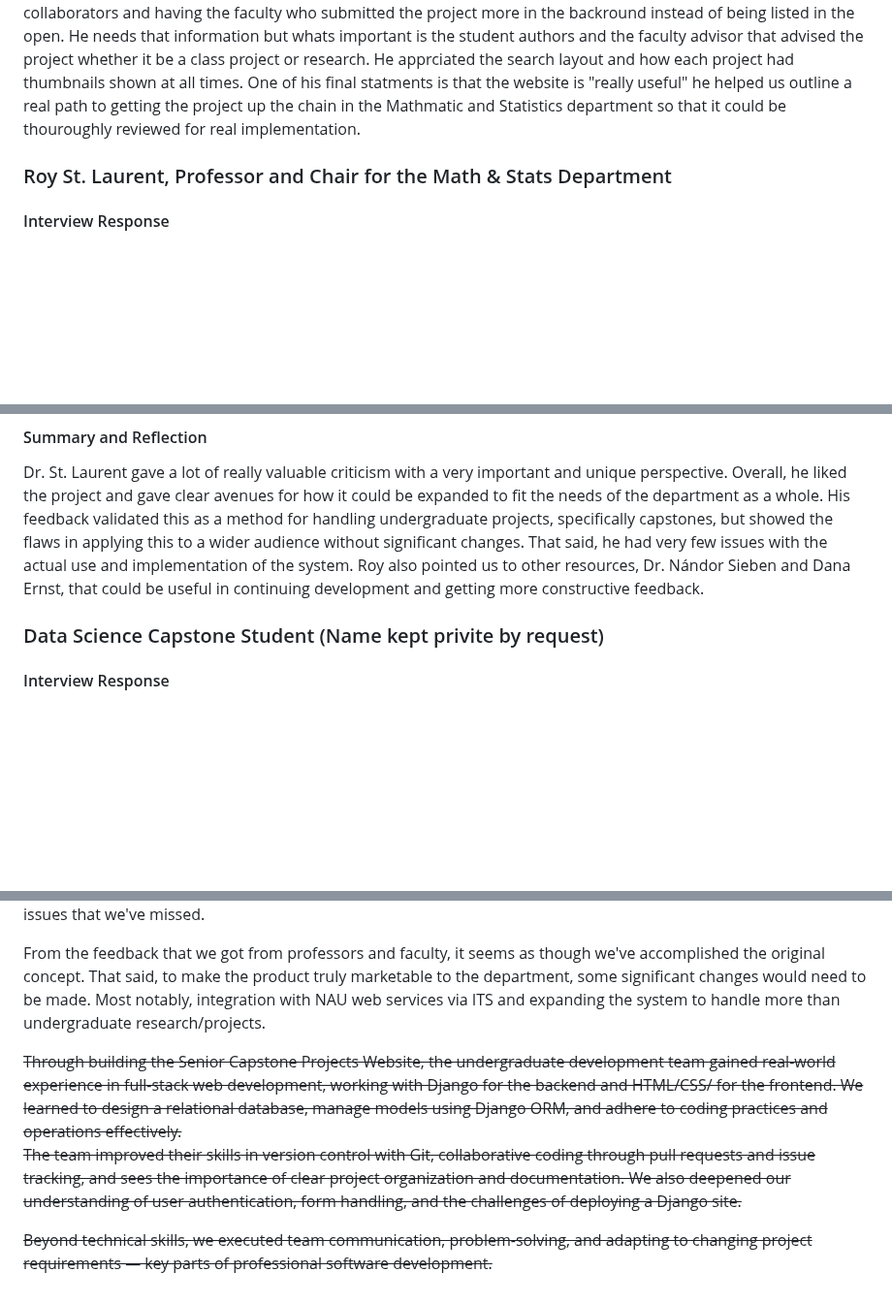
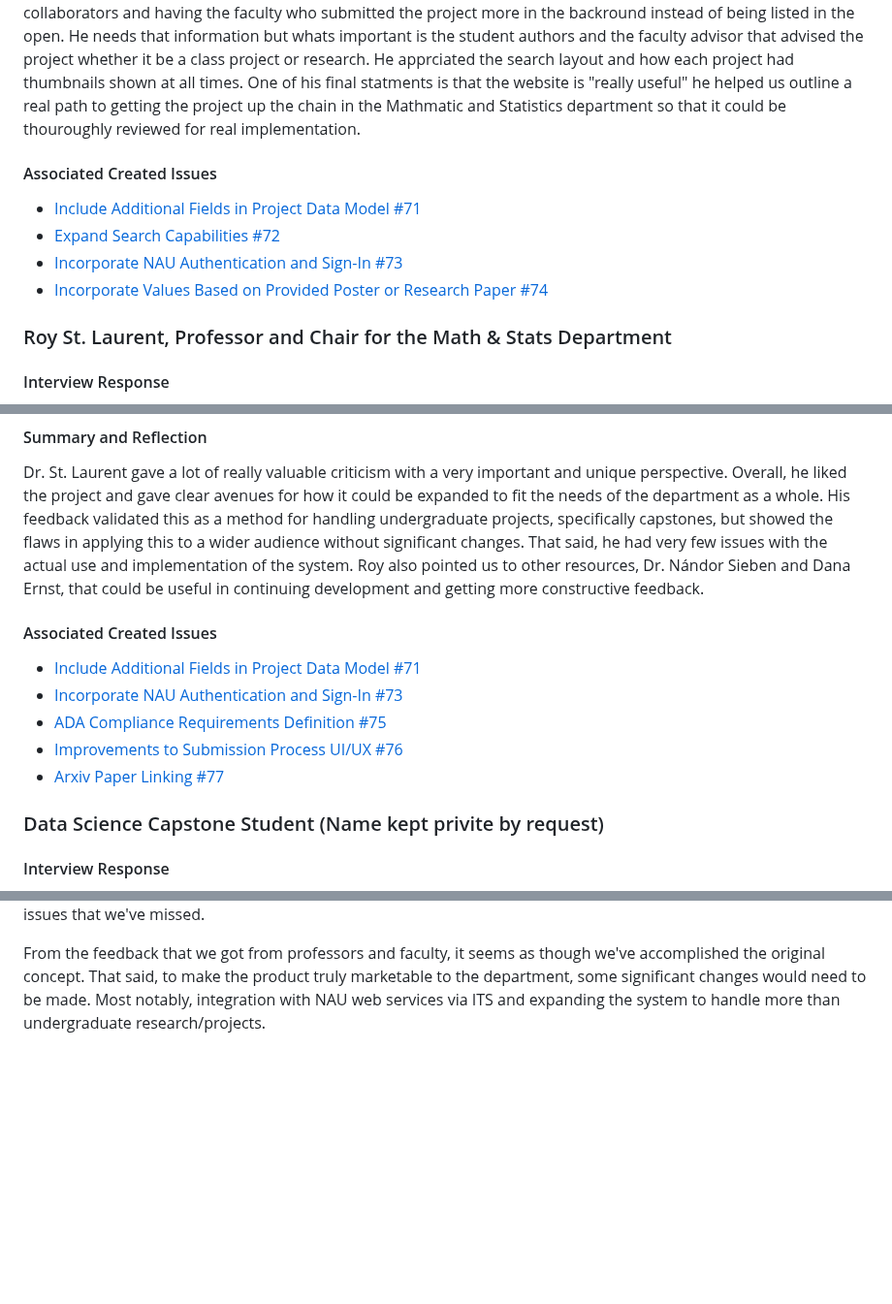
Before and after one commit to Naalu/ds-senior-capstone-projects-website, a Markdown page: deliverables/Verification-and-Validation.md, 3 parts joined by grey strips. Shown at 97% size. GitHub-like rendering; blank space fills up the shorter version.

```diff
--- a/deliverables/Verification-and-Validation.md
+++ b/deliverables/Verification-and-Validation.md
@@ -70,6 +72,12 @@ Would you use the project in it's current state?
 #### Summary and Reflection
 
 Dr. Robert Buscaglia first impressions were overall approval of the projects state. From the upload, approval, to searching and browsing the framework he only had minor critques and corrections that we could implement that we had described to him earlier. For example project had a student author, author (as in faculty submission) and collorators. Instead, he mentioned in order to be more accurate it should be student author, faculty advisor, and collaborators and having the faculty who submitted the project more in the backround instead of being listed in the open. He needs that information but whats important is the student authors and the faculty advisor that advised the project whether it be a class project or research. He apprciated the search layout and how each project had thumbnails shown at all times. One of his final statments is that the website is "really useful" he helped us outline a real path to getting the project up the chain in the Mathmatic and Statistics department so that it could be thouroughly reviewed for real implementation.
+
+#### Associated Created Issues
+- [Include Additional Fields in Project Data Model #71](https://github.com/Naalu/ds-senior-capstone-projects-website/issues/71)
+- [Expand Search Capabilities #72](https://github.com/Naalu/ds-senior-capstone-projects-website/issues/72)
+- [Incorporate NAU Authentication and Sign-In #73](https://github.com/Naalu/ds-senior-capstone-projects-website/issues/73)
+- [Incorporate Values Based on Provided Poster or Research Paper #74](https://github.com/Naalu/ds-senior-capstone-projects-website/issues/74)
 
 ### Roy St. Laurent, Professor and Chair for the Math & Stats Department
 
@@ -102,6 +110,13 @@ How likely are to use this product? What would it take for it to be usable for t
 #### Summary and Reflection
 
 Dr. St. Laurent gave a lot of really valuable criticism with a very important and unique perspective. Overall, he liked the project and gave clear avenues for how it could be expanded to fit the needs of the department as a whole. His feedback validated this as a method for handling undergraduate projects, specifically capstones, but showed the flaws in applying this to a wider audience without significant changes. That said, he had very few issues with the actual use and implementation of the system. Roy also pointed us to other resources, Dr. Nándor Sieben and Dana Ernst, that could be useful in continuing development and getting more constructive feedback.
+
+#### Associated Created Issues
+- [Include Additional Fields in Project Data Model #71](https://github.com/Naalu/ds-senior-capstone-projects-website/issues/71)
+- [Incorporate NAU Authentication and Sign-In #73](https://github.com/Naalu/ds-senior-capstone-projects-website/issues/73)
+- [ADA Compliance Requirements Definition #75](https://github.com/Naalu/ds-senior-capstone-projects-website/issues/75)
+- [Improvements to Submission Process UI/UX #76](https://github.com/Naalu/ds-senior-capstone-projects-website/issues/76)
+- [Arxiv Paper Linking #77](https://github.com/Naalu/ds-senior-capstone-projects-website/issues/77)
 
 ### Data Science Capstone Student (Name kept privite by request)
 
@@ -144,11 +164,3 @@ Getting another student's perspective was quite useful for some UI/UX testing bu
 There are some minor UI/UX improvements that can be made throughout the system that were mentioned throughout these interviews/test though the overall system was quite well recieved. The revamped navigation menu's and feedback system went over well and had little to no complaints. It seems the submission process has some issues that can be iterated on. The tests we did had pretty satisfying results, the users seemed to be able to pick up and use the system quite effectively. That said, it's a pretty limited scope and doing more would likely reveal issues that we've missed.
 
 From the feedback that we got from professors and faculty, it seems as though we've accomplished the original concept. That said, to make the product truly marketable to the department, some significant changes would need to be made. Most notably, integration with NAU web services via ITS and expanding the system to handle more than undergraduate research/projects.
-
-<del>
-Through building the Senior Capstone Projects Website, the undergraduate development team gained real-world experience in full-stack web development, working with Django for the backend and HTML/CSS/ for the frontend. We learned to design a relational database, manage models using Django ORM, and adhere to coding practices and operations effectively.
-
-The team improved their skills in version control with Git, collaborative coding through pull requests and issue tracking, and sees the importance of clear project organization and documentation. We also deepened our understanding of user authentication, form handling, and the challenges of deploying a Django site.
-
-Beyond technical skills, we executed team communication, problem-solving, and adapting to changing project requirements — key parts of professional software development.
-</del>
```
Also changed, not shown: other parts of deliverables/Verification-and-Validation.md (+8 -1 lines).
